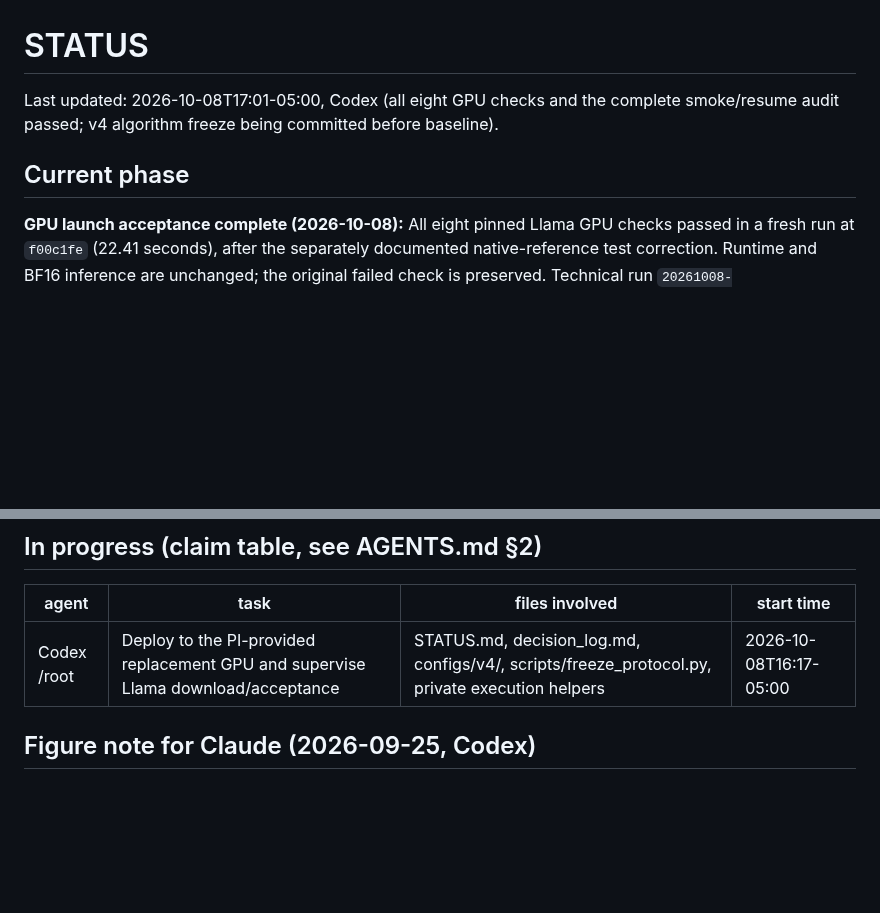
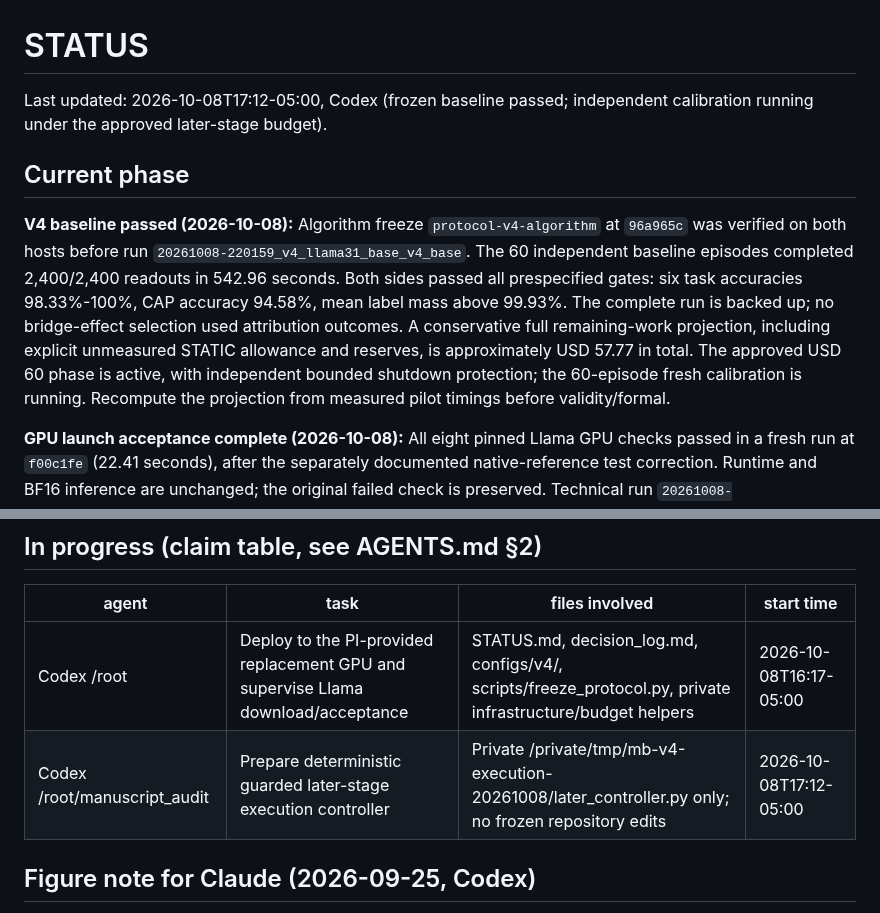
Before and after one commit to BeibaiDraco/mind-connecting, a Markdown page: STATUS.md, 2 parts joined by grey strips. Drawn GitHub-style; blank space fills up the shorter version.

Commit message:
docs: record passing baseline and claim guarded stage controller

```diff
--- a/STATUS.md
+++ b/STATUS.md
@@ -1,8 +1,11 @@
 # STATUS
 
-Last updated: 2026-10-08T17:01-05:00, Codex (all eight GPU checks and the complete smoke/resume audit passed; v4 algorithm freeze being committed before baseline).
+Last updated: 2026-10-08T17:12-05:00, Codex (frozen baseline passed; independent calibration running under the approved later-stage budget).
 
 ## Current phase
+
+**V4 baseline passed (2026-10-08):** Algorithm freeze `protocol-v4-algorithm` at `96a965c` was verified on both hosts before run `20261008-220159_v4_llama31_base_v4_base`. The 60 independent baseline episodes completed 2,400/2,400 readouts in 542.96 seconds. Both sides passed all prespecified gates: six task accuracies 98.33%-100%, CAP accuracy 94.58%, mean label mass above 99.93%. The complete run is backed up; no bridge-effect selection used attribution outcomes. A conservative full remaining-work projection, including explicit unmeasured STATIC allowance and reserves, is approximately USD 57.77 in total. The approved USD 60 phase is active, with independent bounded shutdown protection; the 60-episode fresh calibration is running. Recompute the projection from measured pilot timings before validity/formal.
+
 
 **GPU launch acceptance complete (2026-10-08):** All eight pinned Llama GPU checks passed in a fresh run at `f00c1fe` (22.41 seconds), after the separately documented native-reference test correction. Runtime and BF16 inference are unchanged; the original failed check is preserved. Technical run `20261008-215431_v4_llama31_smoke_v4_smoke-smoke4` completed 480/480 readouts across four episodes and six conditions in 284.02 seconds, with 19.32 GB peak allocated GPU memory. Independent technical audits confirm finite outputs, exact source/assets, shared FULL/RF C48, no new records on completed-run resume, unchanged prior files, and rejection of changed model/materials identity before writing. No attribution summaries were used. The exact algorithm is now being frozen before the 60-episode baseline. The private watchdog deadline was extended within the cumulative USD 10 initial cap; its maximum reserved cost is approximately USD 5.32. Failed and successful engineering evidence is preserved and synchronized to the SD card. No pilot/formal outcome exists yet.
 
@@ -72,7 +75,8 @@ Last updated: 2026-10-08T17:01-05:00, Codex (all eight GPU checks and the comple
 
 | agent | task | files involved | start time |
 |---|---|---|---|
-| Codex /root | Deploy to the PI-provided replacement GPU and supervise Llama download/acceptance | STATUS.md, decision_log.md, configs/v4/, scripts/freeze_protocol.py, private execution helpers | 2026-10-08T16:17-05:00 |
+| Codex /root | Deploy to the PI-provided replacement GPU and supervise Llama download/acceptance | STATUS.md, decision_log.md, configs/v4/, scripts/freeze_protocol.py, private infrastructure/budget helpers | 2026-10-08T16:17-05:00 |
+| Codex /root/manuscript_audit | Prepare deterministic guarded later-stage execution controller | Private /private/tmp/mb-v4-execution-20261008/later_controller.py only; no frozen repository edits | 2026-10-08T17:12-05:00 |
 
 
 
```
